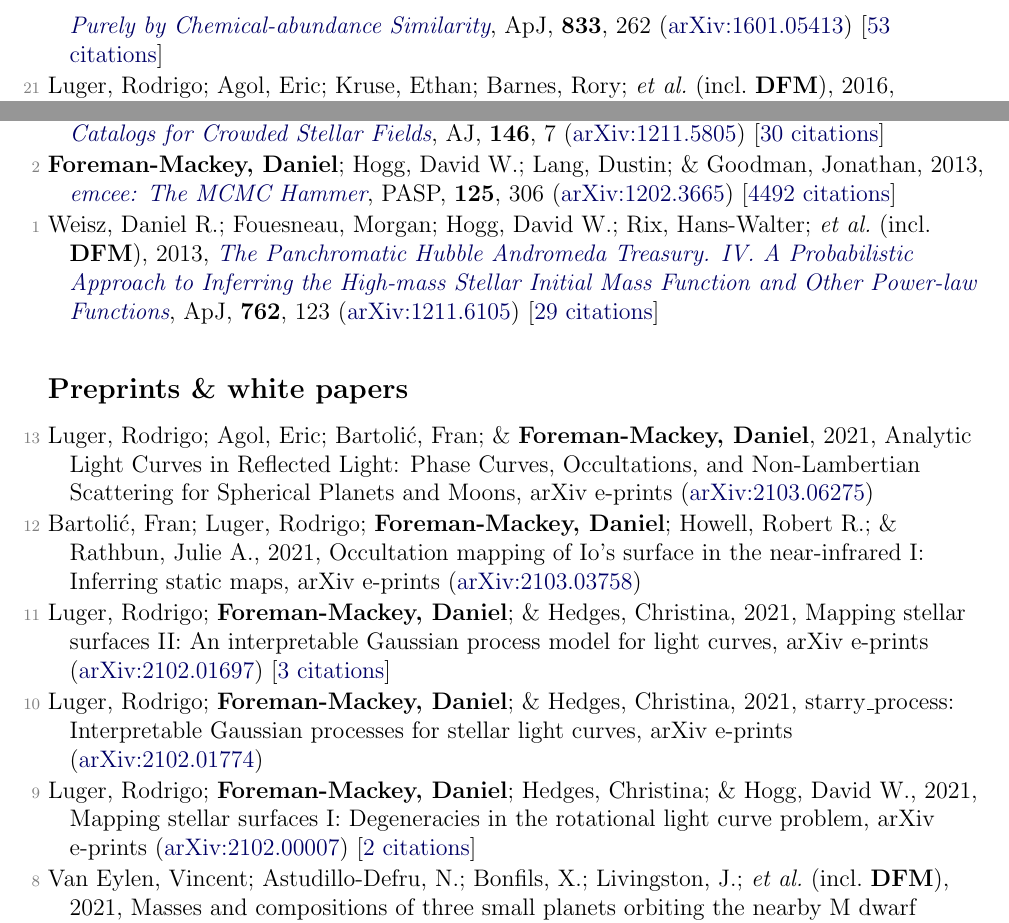
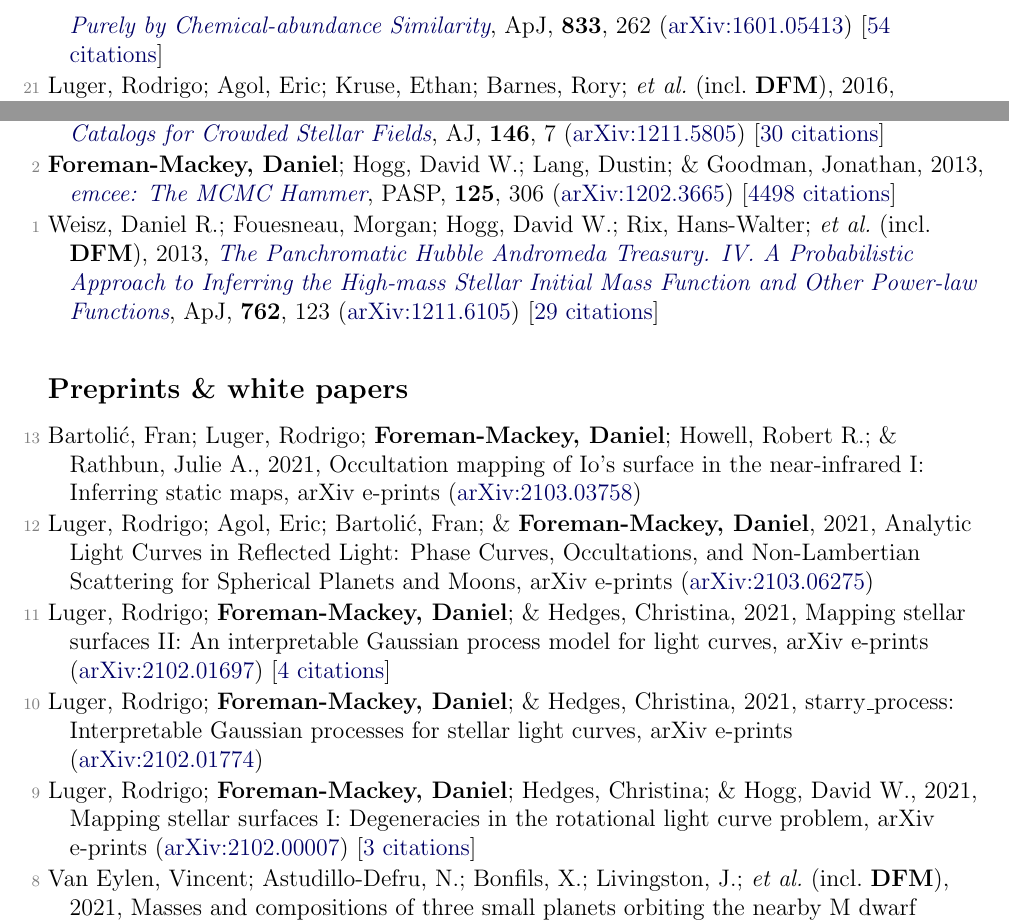
Before and after one commit to dfm/cv, a LaTeX document (tex/pubs.tex, which reads tex/pubs_ref.tex, tex/pubs_unref.tex): two parts of pages 4 and 5 of 6, joined at a grey line, cut so that both start at the same text. Compiled offline with pdfLaTeX.

Commit message:
updating data

```diff
--- a/tex/pubs_ref.tex
+++ b/tex/pubs_ref.tex
@@ -80,7 +80,7 @@
 
 \item[{\color{numcolor}\scriptsize23}] Henderson, Calen B.; Poleski, Rados{\l}aw; Penny, Matthew; Street, Rachel A.; \etal\ (incl.\ \textbf{DFM}), 2016, \doi{10.1088/1538-3873/128/970/124401}{Campaign 9 of the K2 Mission: Observational Parameters, Scientific Drivers, and Community Involvement for a Simultaneous Space- and Ground-based Microlensing Survey}, \pasp, \textbf{128}, 124401 (\arxiv{1512.09142}) [\href{https://ui.adsabs.harvard.edu/abs/2016PASP..128l4401H}{55 citations}]
 
-\item[{\color{numcolor}\scriptsize22}] Hogg, David W.; Casey, Andrew R.; Ness, Melissa; Rix, Hans-Walter; \etal\ (incl.\ \textbf{DFM}), 2016, \doi{10.3847/1538-4357/833/2/262}{Chemical Tagging Can Work: Identification of Stellar Phase-space Structures Purely by Chemical-abundance Similarity}, \apj, \textbf{833}, 262 (\arxiv{1601.05413}) [\href{https://ui.adsabs.harvard.edu/abs/2016ApJ...833..262H}{53 citations}]
+\item[{\color{numcolor}\scriptsize22}] Hogg, David W.; Casey, Andrew R.; Ness, Melissa; Rix, Hans-Walter; \etal\ (incl.\ \textbf{DFM}), 2016, \doi{10.3847/1538-4357/833/2/262}{Chemical Tagging Can Work: Identification of Stellar Phase-space Structures Purely by Chemical-abundance Similarity}, \apj, \textbf{833}, 262 (\arxiv{1601.05413}) [\href{https://ui.adsabs.harvard.edu/abs/2016ApJ...833..262H}{54 citations}]
 
 \item[{\color{numcolor}\scriptsize21}] Luger, Rodrigo; Agol, Eric; Kruse, Ethan; Barnes, Rory; \etal\ (incl.\ \textbf{DFM}), 2016, \doi{10.3847/0004-6256/152/4/100}{EVEREST: Pixel Level Decorrelation of K2 Light Curves}, \aj, \textbf{152}, 100 (\arxiv{1607.00524}) [\href{https://ui.adsabs.harvard.edu/abs/2016AJ....152..100L}{158 citations}]
 
@@ -120,6 +120,6 @@
 
 \item[{\color{numcolor}\scriptsize3}] Brewer, Brendon J.; \textbf{Foreman-Mackey, Daniel}; \& Hogg, David W., 2013, \doi{10.1088/0004-6256/146/1/7}{Probabilistic Catalogs for Crowded Stellar Fields}, \aj, \textbf{146}, 7 (\arxiv{1211.5805}) [\href{https://ui.adsabs.harvard.edu/abs/2013AJ....146....7B}{30 citations}]
 
-\item[{\color{numcolor}\scriptsize2}] \textbf{Foreman-Mackey, Daniel}; Hogg, David W.; Lang, Dustin; \& Goodman, Jonathan, 2013, \doi{10.1086/670067}{emcee: The MCMC Hammer}, \pasp, \textbf{125}, 306 (\arxiv{1202.3665}) [\href{https://ui.adsabs.harvard.edu/abs/2013PASP..125..306F}{4492 citations}]
+\item[{\color{numcolor}\scriptsize2}] \textbf{Foreman-Mackey, Daniel}; Hogg, David W.; Lang, Dustin; \& Goodman, Jonathan, 2013, \doi{10.1086/670067}{emcee: The MCMC Hammer}, \pasp, \textbf{125}, 306 (\arxiv{1202.3665}) [\href{https://ui.adsabs.harvard.edu/abs/2013PASP..125..306F}{4498 citations}]
 
 \item[{\color{numcolor}\scriptsize1}] Weisz, Daniel R.; Fouesneau, Morgan; Hogg, David W.; Rix, Hans-Walter; \etal\ (incl.\ \textbf{DFM}), 2013, \doi{10.1088/0004-637X/762/2/123}{The Panchromatic Hubble Andromeda Treasury. IV. A Probabilistic Approach to Inferring the High-mass Stellar Initial Mass Function and Other Power-law Functions}, \apj, \textbf{762}, 123 (\arxiv{1211.6105}) [\href{https://ui.adsabs.harvard.edu/abs/2013ApJ...762..123W}{29 citations}]
--- a/tex/pubs_unref.tex
+++ b/tex/pubs_unref.tex
@@ -1,12 +1,12 @@
-\item[{\color{numcolor}\scriptsize13}] Luger, Rodrigo; Agol, Eric; Bartoli{\'c}, Fran; \& \textbf{Foreman-Mackey, Daniel}, 2021, Analytic Light Curves in Reflected Light: Phase Curves, Occultations, and Non-Lambertian Scattering for Spherical Planets and Moons, arXiv e-prints (\arxiv{2103.06275})
+\item[{\color{numcolor}\scriptsize13}] Bartoli{\'c}, Fran; Luger, Rodrigo; \textbf{Foreman-Mackey, Daniel}; Howell, Robert R.; \& Rathbun, Julie A., 2021, Occultation mapping of Io's surface in the near-infrared I: Inferring static maps, arXiv e-prints (\arxiv{2103.03758})
 
-\item[{\color{numcolor}\scriptsize12}] Bartoli{\'c}, Fran; Luger, Rodrigo; \textbf{Foreman-Mackey, Daniel}; Howell, Robert R.; \& Rathbun, Julie A., 2021, Occultation mapping of Io's surface in the near-infrared I: Inferring static maps, arXiv e-prints (\arxiv{2103.03758})
+\item[{\color{numcolor}\scriptsize12}] Luger, Rodrigo; Agol, Eric; Bartoli{\'c}, Fran; \& \textbf{Foreman-Mackey, Daniel}, 2021, Analytic Light Curves in Reflected Light: Phase Curves, Occultations, and Non-Lambertian Scattering for Spherical Planets and Moons, arXiv e-prints (\arxiv{2103.06275})
 
-\item[{\color{numcolor}\scriptsize11}] Luger, Rodrigo; \textbf{Foreman-Mackey, Daniel}; \& Hedges, Christina, 2021, Mapping stellar surfaces II: An interpretable Gaussian process model for light curves, arXiv e-prints (\arxiv{2102.01697}) [\href{https://ui.adsabs.harvard.edu/abs/2021arXiv210201697L}{3 citations}]
+\item[{\color{numcolor}\scriptsize11}] Luger, Rodrigo; \textbf{Foreman-Mackey, Daniel}; \& Hedges, Christina, 2021, Mapping stellar surfaces II: An interpretable Gaussian process model for light curves, arXiv e-prints (\arxiv{2102.01697}) [\href{https://ui.adsabs.harvard.edu/abs/2021arXiv210201697L}{4 citations}]
 
 \item[{\color{numcolor}\scriptsize10}] Luger, Rodrigo; \textbf{Foreman-Mackey, Daniel}; \& Hedges, Christina, 2021, starry{\_}process: Interpretable Gaussian processes for stellar light curves, arXiv e-prints (\arxiv{2102.01774})
 
-\item[{\color{numcolor}\scriptsize9}] Luger, Rodrigo; \textbf{Foreman-Mackey, Daniel}; Hedges, Christina; \& Hogg, David W., 2021, Mapping stellar surfaces I: Degeneracies in the rotational light curve problem, arXiv e-prints (\arxiv{2102.00007}) [\href{https://ui.adsabs.harvard.edu/abs/2021arXiv210200007L}{2 citations}]
+\item[{\color{numcolor}\scriptsize9}] Luger, Rodrigo; \textbf{Foreman-Mackey, Daniel}; Hedges, Christina; \& Hogg, David W., 2021, Mapping stellar surfaces I: Degeneracies in the rotational light curve problem, arXiv e-prints (\arxiv{2102.00007}) [\href{https://ui.adsabs.harvard.edu/abs/2021arXiv210200007L}{3 citations}]
 
 \item[{\color{numcolor}\scriptsize8}] Van Eylen, Vincent; Astudillo-Defru, N.; Bonfils, X.; Livingston, J.; \etal\ (incl.\ \textbf{DFM}), 2021, Masses and compositions of three small planets orbiting the nearby M dwarf L231-32 (TOI-270) and the M dwarf radius valley, arXiv e-prints (\arxiv{2101.01593})
 
```
Also changed, not shown: tex/pubs_select.tex (+1 -1 lines), tex/pubs_summary.tex (+1 -1 lines), README.md, tex/pubs_ref.tex (6 more changed lines), 1 other file.
